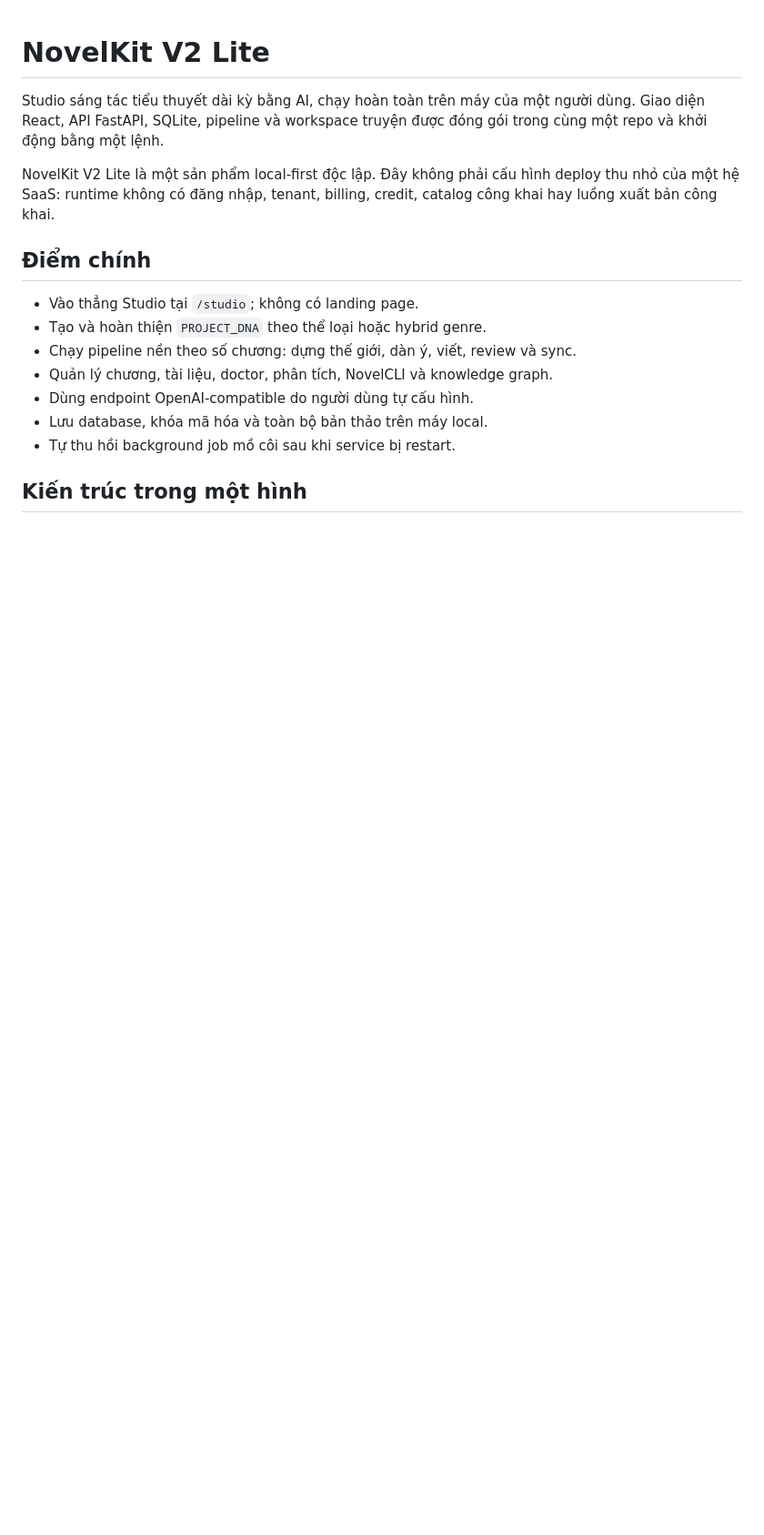
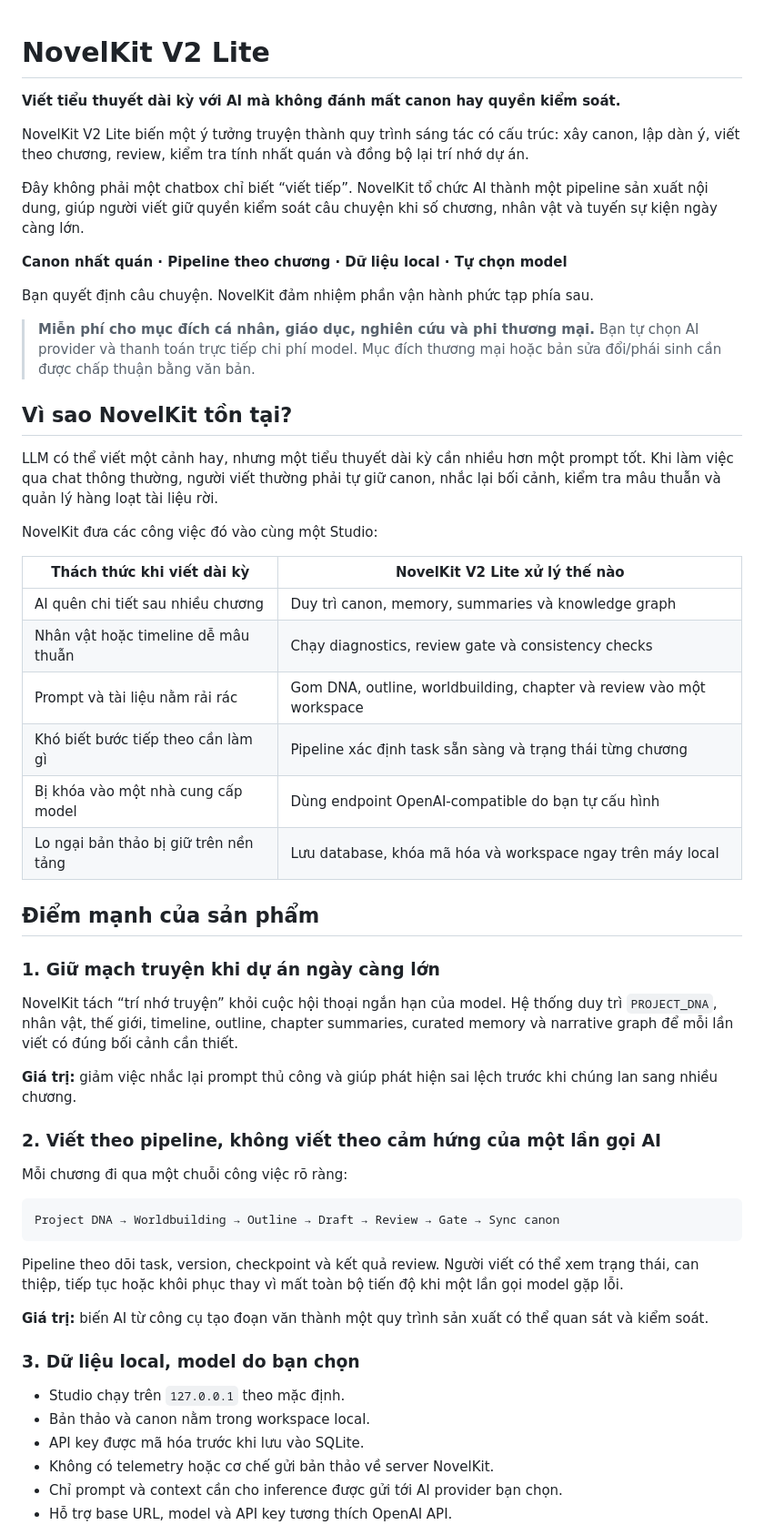
Before and after one commit to danielnguyen0428/Novelkit_v2_lite, a Markdown page: README.md, the part around one of its changes. Shown at 91% size. Rendered like a GitHub page; blank space fills up the shorter version.

````diff
--- a/README.md
+++ b/README.md
@@ -1,21 +1,72 @@
 # NovelKit V2 Lite
 
-Studio sáng tác tiểu thuyết dài kỳ bằng AI, chạy hoàn toàn trên máy của một
-người dùng. Giao diện React, API FastAPI, SQLite, pipeline và workspace truyện
-được đóng gói trong cùng một repo và khởi động bằng một lệnh.
+**Viết tiểu thuyết dài kỳ với AI mà không đánh mất canon hay quyền kiểm soát.**
 
-NovelKit V2 Lite là một sản phẩm local-first độc lập. Đây không phải cấu hình
-deploy thu nhỏ của một hệ SaaS: runtime không có đăng nhập, tenant, billing,
-credit, catalog công khai hay luồng xuất bản công khai.
+NovelKit V2 Lite biến một ý tưởng truyện thành quy trình sáng tác có cấu trúc:
+xây canon, lập dàn ý, viết theo chương, review, kiểm tra tính nhất quán và đồng
+bộ lại trí nhớ dự án.
 
-## Điểm chính
+Đây không phải một chatbox chỉ biết “viết tiếp”. NovelKit tổ chức AI thành một
+pipeline sản xuất nội dung, giúp người viết giữ quyền kiểm soát câu chuyện khi số
+chương, nhân vật và tuyến sự kiện ngày càng lớn.
 
-- Vào thẳng Studio tại `/studio`; không có landing page.
-- Tạo và hoàn thiện `PROJECT_DNA` theo thể loại hoặc hybrid genre.
-- Chạy pipeline nền theo số chương: dựng thế giới, dàn ý, viết, review và sync.
-- Quản lý chương, tài liệu, doctor, phân tích, NovelCLI và knowledge graph.
-- Dùng endpoint OpenAI-compatible do người dùng tự cấu hình.
-- Lưu database, khóa mã hóa và toàn bộ bản thảo trên máy local.
-- Tự thu hồi background job mồ côi sau khi service bị restart.
+**Canon nhất quán · Pipeline theo chương · Dữ liệu local · Tự chọn model**
 
-## Kiến trúc trong một hình
+Bạn quyết định câu chuyện. NovelKit đảm nhiệm phần vận hành phức tạp phía sau.
+
+> **Miễn phí cho mục đích cá nhân, giáo dục, nghiên cứu và phi thương mại.**
+> Bạn tự chọn AI provider và thanh toán trực tiếp chi phí model. Mục đích thương
+> mại hoặc bản sửa đổi/phái sinh cần được chấp thuận bằng văn bản.
+
+## Vì sao NovelKit tồn tại?
+
+LLM có thể viết một cảnh hay, nhưng một tiểu thuyết dài kỳ cần nhiều hơn một
+prompt tốt. Khi làm việc qua chat thông thường, người viết thường phải tự giữ
+canon, nhắc lại bối cảnh, kiểm tra mâu thuẫn và quản lý hàng loạt tài liệu rời.
+
+NovelKit đưa các công việc đó vào cùng một Studio:
+
+| Thách thức khi viết dài kỳ | NovelKit V2 Lite xử lý thế nào |
+| --- | --- |
+| AI quên chi tiết sau nhiều chương | Duy trì canon, memory, summaries và knowledge graph |
+| Nhân vật hoặc timeline dễ mâu thuẫn | Chạy diagnostics, review gate và consistency checks |
+| Prompt và tài liệu nằm rải rác | Gom DNA, outline, worldbuilding, chapter và review vào một workspace |
+| Khó biết bước tiếp theo cần làm gì | Pipeline xác định task sẵn sàng và trạng thái từng chương |
+| Bị khóa vào một nhà cung cấp model | Dùng endpoint OpenAI-compatible do bạn tự cấu hình |
+| Lo ngại bản thảo bị giữ trên nền tảng | Lưu database, khóa mã hóa và workspace ngay trên máy local |
+
+## Điểm mạnh của sản phẩm
+
+### 1. Giữ mạch truyện khi dự án ngày càng lớn
+
+NovelKit tách “trí nhớ truyện” khỏi cuộc hội thoại ngắn hạn của model. Hệ thống
+duy trì `PROJECT_DNA`, nhân vật, thế giới, timeline, outline, chapter summaries,
+curated memory và narrative graph để mỗi lần viết có đúng bối cảnh cần thiết.
+
+**Giá trị:** giảm việc nhắc lại prompt thủ công và giúp phát hiện sai lệch trước
+khi chúng lan sang nhiều chương.
+
+### 2. Viết theo pipeline, không viết theo cảm hứng của một lần gọi AI
+
+Mỗi chương đi qua một chuỗi công việc rõ ràng:
+
+```text
+Project DNA → Worldbuilding → Outline → Draft → Review → Gate → Sync canon
+```
+
+Pipeline theo dõi task, version, checkpoint và kết quả review. Người viết có thể
+xem trạng thái, can thiệp, tiếp tục hoặc khôi phục thay vì mất toàn bộ tiến độ khi
+một lần gọi model gặp lỗi.
+
+**Giá trị:** biến AI từ công cụ tạo đoạn văn thành một quy trình sản xuất có thể
+quan sát và kiểm soát.
+
+### 3. Dữ liệu local, model do bạn chọn
+
+- Studio chạy trên `127.0.0.1` theo mặc định.
+- Bản thảo và canon nằm trong workspace local.
+- API key được mã hóa trước khi lưu vào SQLite.
+- Không có telemetry hoặc cơ chế gửi bản thảo về server NovelKit.
+- Chỉ prompt và context cần cho inference được gửi tới AI provider bạn chọn.
+- Hỗ trợ base URL, model và API key tương thích OpenAI API.
+
````
Also changed, not shown: other parts of README.md (+116 -78 lines).
